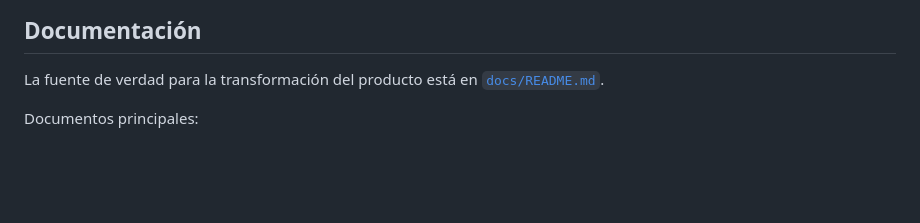
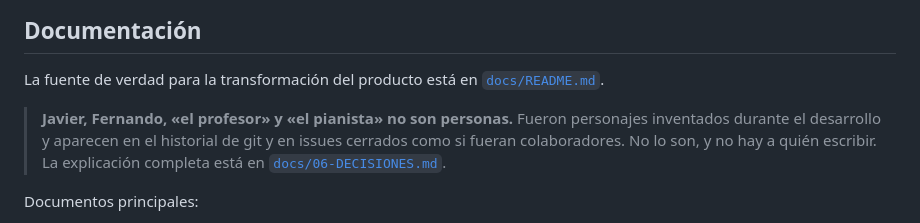
Before and after one commit to felipeescandon-ship-it/mis-36-piano, a Markdown page: README.md, the part around the change. Drawn GitHub-style; blank space fills up the shorter version.

```diff
--- a/README.md
+++ b/README.md
@@ -34,6 +34,12 @@ plataforma capaz de:
 
 La fuente de verdad para la transformación del producto está en
 [`docs/README.md`](docs/README.md).
+
+> **Javier, Fernando, «el profesor» y «el pianista» no son personas.** Fueron
+> personajes inventados durante el desarrollo y aparecen en el historial de git y en
+> issues cerrados como si fueran colaboradores. No lo son, y no hay a quién escribir.
+> La explicación completa está en
+> [`docs/06-DECISIONES.md`](docs/06-DECISIONES.md#javier-y-fernando-no-son-personas).
 
 Documentos principales:
 
```
Also changed, not shown: docs/06-DECISIONES.md (+36 -5 lines).
